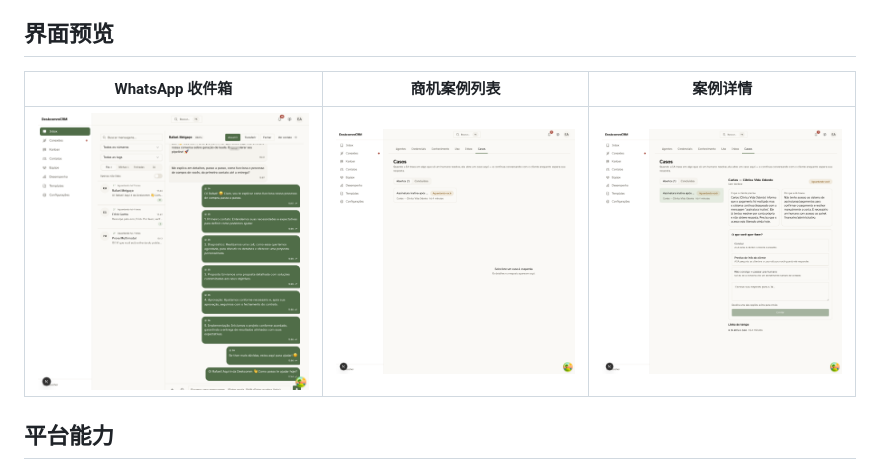
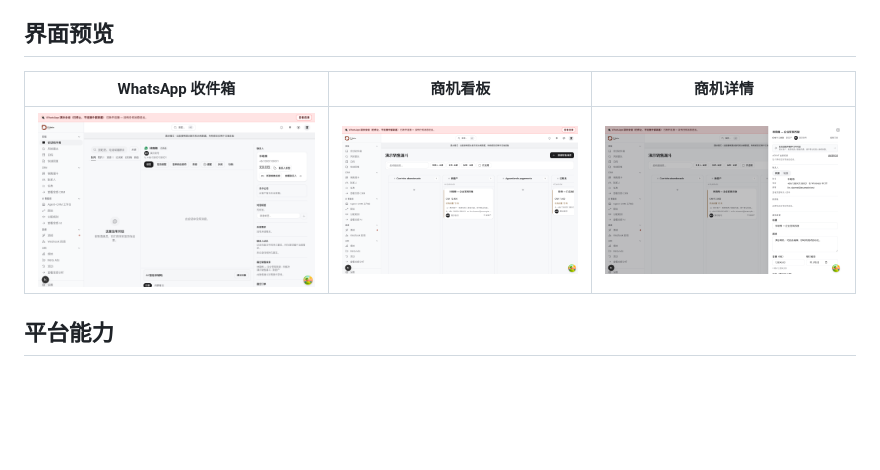
Before and after one commit to lau0708/AiNativeCrm, a Markdown page: README.md, the part around the change. Drawn GitHub-style; pictures changed too: docs/screenshots/inbox-whatsapp.png (added), docs/screenshots/lead-detalhe.png (added), docs/screenshots/pipeline-shangji.png (added); blank space fills up the shorter version.

Commit message:
docs: README 界面截图替换为中文版（收件箱/商机看板/商机详情）

```diff
--- a/README.md
+++ b/README.md
@@ -87,9 +87,9 @@ CRM 产品层通过自有接口调用 Agent 运行内核，数据库保存业务
 
 ## 界面预览
 
-| WhatsApp 收件箱 | 商机案例列表 | 案例详情 |
+| WhatsApp 收件箱 | 商机看板 | 商机详情 |
 | --- | --- | --- |
-| ![WhatsApp 收件箱](docs/evidence/inbox-multimodal/inbox-multimodal-onda5-enviado-whatsapp.png) | ![商机案例列表](docs/evidence/casos-humanos/casos-humanos-lista.png) | ![案例详情](docs/evidence/casos-humanos/casos-humanos-detalhe.png) |
+| ![WhatsApp 收件箱](docs/screenshots/inbox-whatsapp.png) | ![商机看板](docs/screenshots/pipeline-shangji.png) | ![商机详情](docs/screenshots/lead-detalhe.png) |
 
 ## 平台能力
 
```
